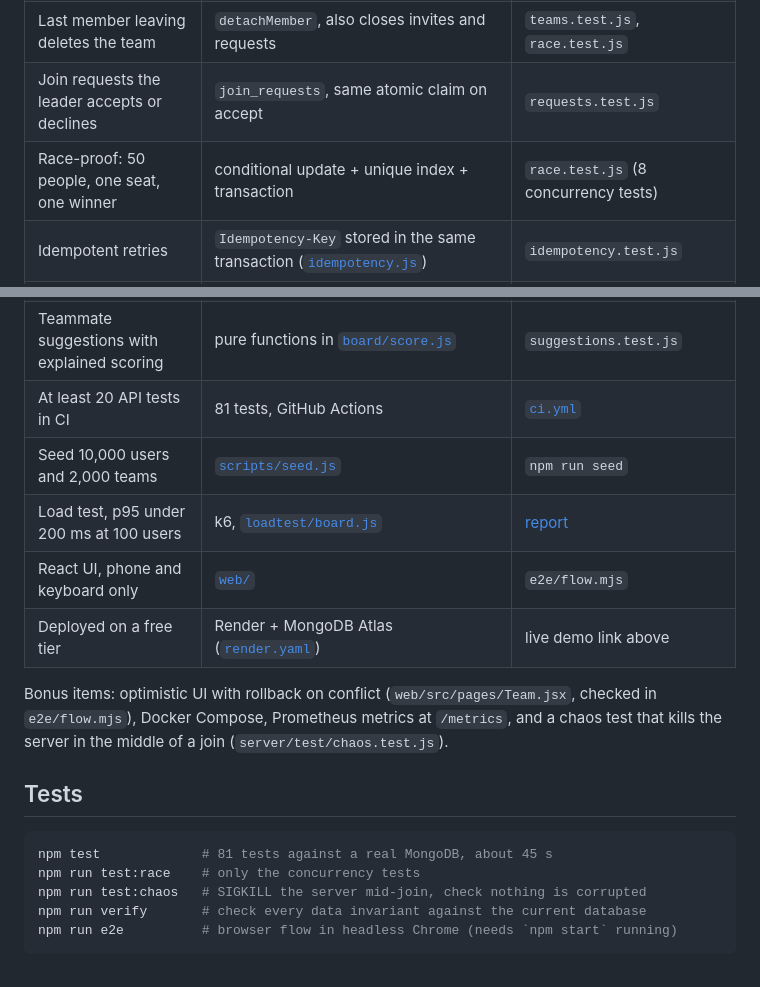
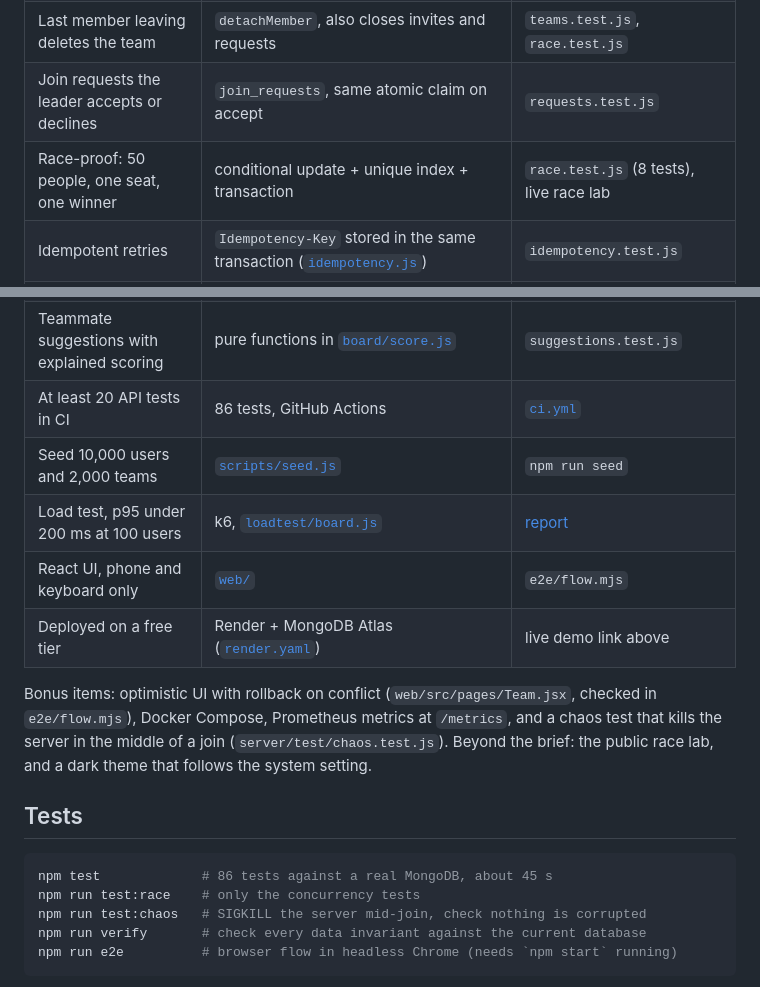
Before and after one commit to alphasafal/lastseat, a Markdown page: README.md, 2 parts joined by grey strips. GitHub-like rendering.

````diff
--- a/README.md
+++ b/README.md
@@ -80,7 +95,7 @@ lets all 50 people into the last seat in every round; the conditional update let
 | Leadership passes on when the leader leaves  | `detachMember` in `service.js` (longest-standing member)                                             | `teams.test.js`                                  |
 | Last member leaving deletes the team         | `detachMember`, also closes invites and requests                                                     | `teams.test.js`, `race.test.js`                  |
 | Join requests the leader accepts or declines | `join_requests`, same atomic claim on accept                                                         | `requests.test.js`                               |
-| Race-proof: 50 people, one seat, one winner  | conditional update + unique index + transaction                                                      | `race.test.js` (8 concurrency tests)             |
+| Race-proof: 50 people, one seat, one winner  | conditional update + unique index + transaction                                                      | `race.test.js` (8 tests), live race lab          |
 | Idempotent retries                           | `Idempotency-Key` stored in the same transaction ([`idempotency.js`](server/src/lib/idempotency.js)) | `idempotency.test.js`                            |
 | Real-time board and team pages               | SSE fed by a change stream on the audit log ([`realtime/`](server/src/realtime))                     | `realtime.test.js`, `e2e/flow.mjs`               |
 | Authentication                               | scrypt passwords, hashed session tokens, httpOnly SameSite cookie, Origin check                      | `auth.test.js`                                   |
@@ -89,7 +104,7 @@ lets all 50 people into the last seat in every round; the conditional update let
 | Every input validated                        | strict zod schemas for bodies, queries and ids ([`validate.js`](server/src/lib/validate.js))         | `teams.test.js` "ids, bodies and unknown fields" |
 | Audit log: who, what, when                   | `audit_log`, written in the same transaction as the change                                           | `audit.test.js`                                  |
 | Teammate suggestions with explained scoring  | pure functions in [`board/score.js`](server/src/board/score.js)                                      | `suggestions.test.js`                            |
-| At least 20 API tests in CI                  | 81 tests, GitHub Actions                                                                             | [`ci.yml`](.github/workflows/ci.yml)             |
+| At least 20 API tests in CI                  | 86 tests, GitHub Actions                                                                             | [`ci.yml`](.github/workflows/ci.yml)             |
 | Seed 10,000 users and 2,000 teams            | [`scripts/seed.js`](server/scripts/seed.js)                                                          | `npm run seed`                                   |
 | Load test, p95 under 200 ms at 100 users     | k6, [`loadtest/board.js`](loadtest/board.js)                                                         | [report](docs/LOAD_TEST_REPORT.md)               |
 | React UI, phone and keyboard only            | [`web/`](web/src)                                                                                    | `e2e/flow.mjs`                                   |
@@ -97,12 +112,13 @@ lets all 50 people into the last seat in every round; the conditional update let
 
 Bonus items: optimistic UI with rollback on conflict (`web/src/pages/Team.jsx`, checked in
 `e2e/flow.mjs`), Docker Compose, Prometheus metrics at `/metrics`, and a chaos test that kills
-the server in the middle of a join (`server/test/chaos.test.js`).
+the server in the middle of a join (`server/test/chaos.test.js`). Beyond the brief: the public
+race lab, and a dark theme that follows the system setting.
 
 ## Tests
 
 ```bash
-npm test             # 81 tests against a real MongoDB, about 45 s
+npm test             # 86 tests against a real MongoDB, about 45 s
 npm run test:race    # only the concurrency tests
 npm run test:chaos   # SIGKILL the server mid-join, check nothing is corrupted
 npm run verify       # check every data invariant against the current database
````
Also changed, not shown: other parts of README.md (+43 -8 lines), docs/DESIGN.md (+2 -1 lines), docs/screenshots/board-dark.png (added), docs/screenshots/race.png (added).
